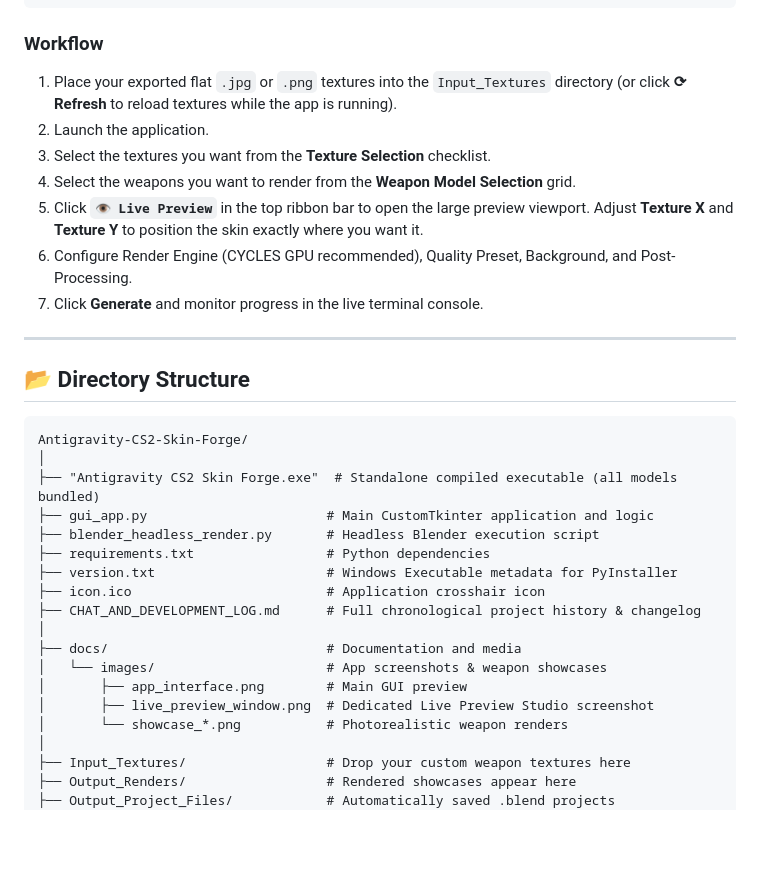
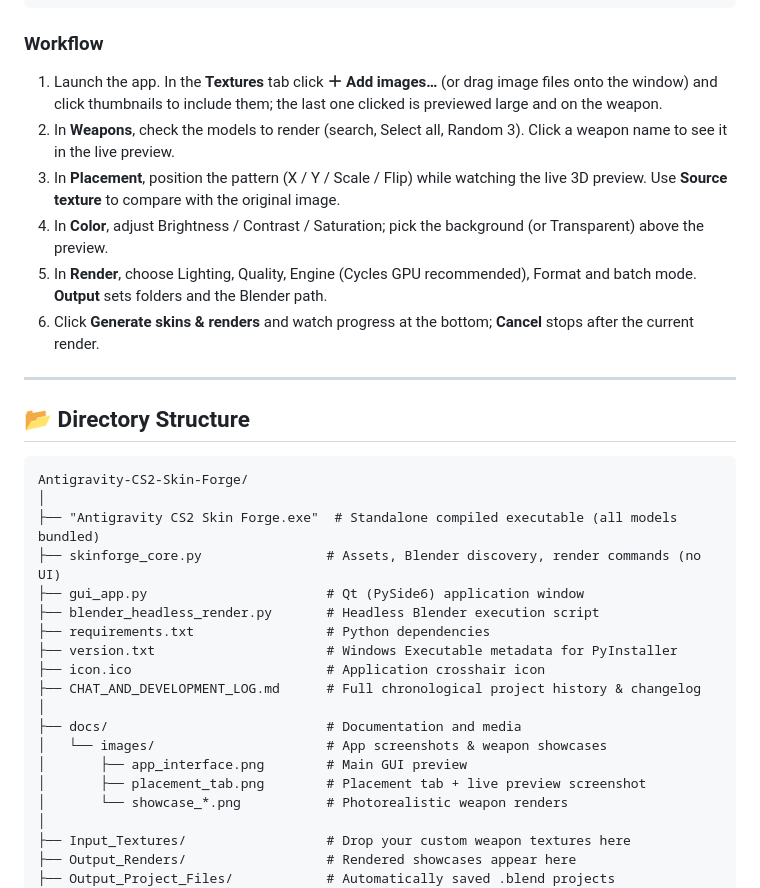
Before and after one commit to Smokianlord/Antigravity-CS2-Skin-Forge, a Markdown page: README.md, the part around one of its changes. GitHub-like rendering; blank space fills up the shorter version.

````diff
--- a/README.md
+++ b/README.md
@@ -117,13 +108,12 @@ pyinstaller --onefile --noconsole --name "Antigravity CS2 Skin Forge" --icon="ic
 ```
 
 ### Workflow
-1. Place your exported flat `.jpg` or `.png` textures into the `Input_Textures` directory (or click **⟳ Refresh** to reload textures while the app is running).
-2. Launch the application.
-3. Select the textures you want from the **Texture Selection** checklist.
-4. Select the weapons you want to render from the **Weapon Model Selection** grid.
-5. Click **`👁 Live Preview`** in the top ribbon bar to open the large preview viewport. Adjust **Texture X** and **Texture Y** to position the skin exactly where you want it.
-6. Configure Render Engine (CYCLES GPU recommended), Quality Preset, Background, and Post-Processing.
-7. Click **Generate** and monitor progress in the live terminal console.
+1. Launch the app. In the **Textures** tab click **＋ Add images…** (or drag image files onto the window) and click thumbnails to include them; the last one clicked is previewed large and on the weapon.
+2. In **Weapons**, check the models to render (search, Select all, Random 3). Click a weapon name to see it in the live preview.
+3. In **Placement**, position the pattern (X / Y / Scale / Flip) while watching the live 3D preview. Use **Source texture** to compare with the original image.
+4. In **Color**, adjust Brightness / Contrast / Saturation; pick the background (or Transparent) above the preview.
+5. In **Render**, choose Lighting, Quality, Engine (Cycles GPU recommended), Format and batch mode. **Output** sets folders and the Blender path.
+6. Click **Generate skins & renders** and watch progress at the bottom; **Cancel** stops after the current render.
 
 ---
 
@@ -133,7 +123,8 @@ pyinstaller --onefile --noconsole --name "Antigravity CS2 Skin Forge" --icon="ic
 Antigravity-CS2-Skin-Forge/
 │
 ├── "Antigravity CS2 Skin Forge.exe"  # Standalone compiled executable (all models bundled)
-├── gui_app.py                       # Main CustomTkinter application and logic
+├── skinforge_core.py                # Assets, Blender discovery, render commands (no UI)
+├── gui_app.py                       # Qt (PySide6) application window
 ├── blender_headless_render.py       # Headless Blender execution script
 ├── requirements.txt                 # Python dependencies
 ├── version.txt                      # Windows Executable metadata for PyInstaller
@@ -143,7 +134,7 @@ Antigravity-CS2-Skin-Forge/
 ├── docs/                            # Documentation and media
 │   └── images/                      # App screenshots & weapon showcases
 │       ├── app_interface.png        # Main GUI preview
-│       ├── live_preview_window.png  # Dedicated Live Preview Studio screenshot
+│       ├── placement_tab.png        # Placement tab + live preview screenshot
 │       └── showcase_*.png           # Photorealistic weapon renders
 │
 ├── Input_Textures/                  # Drop your custom weapon textures here
````
Also changed, not shown: other parts of README.md (+19 -28 lines), docs/releases/RELEASE_NOTES_v1.3.0.md (added, +43 -0 lines), docs/images/app_icon.png (added), docs/images/app_interface.png, docs/images/live_preview_window.png (deleted), docs/images/placement_tab.png (added), 9 other files.
